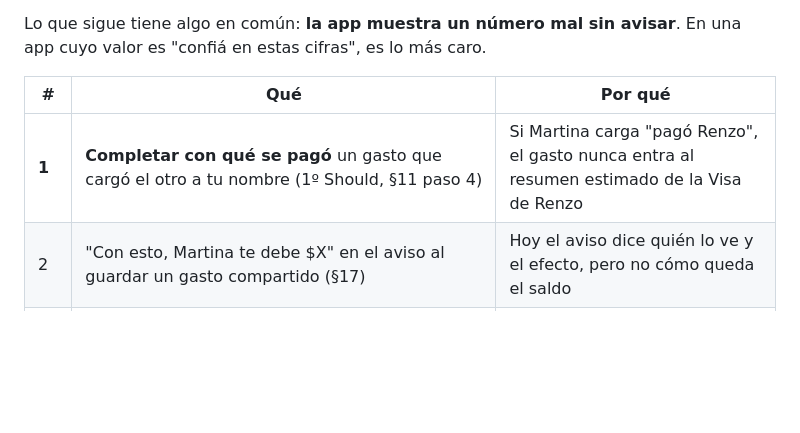
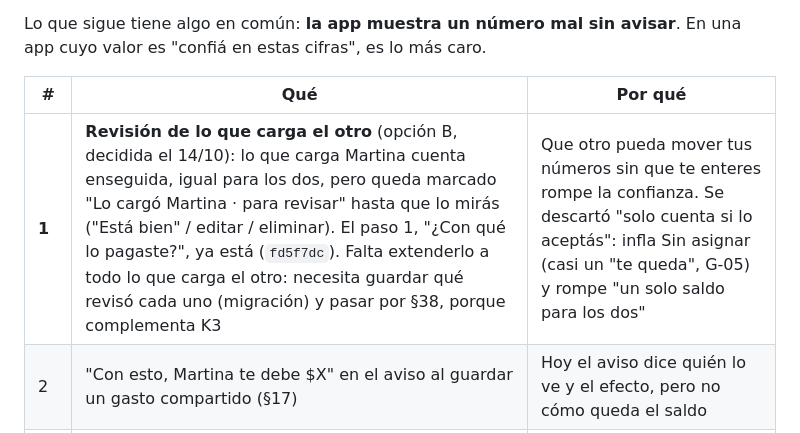
Before and after one commit to rciminello22/Miscent, a Markdown page: HANDOFF.md, the part around the change. Rendered like a GitHub page; blank space fills up the shorter version.

Commit message:
docs: la revision de lo que carga el otro, como lo que sigue
Opcion B, decidida el 14/10. El paso 1 ("¿Con que lo pagaste?") ya esta; queda extenderlo a todo lo que carga el otro.

```diff
--- a/HANDOFF.md
+++ b/HANDOFF.md
@@ -202,7 +202,7 @@ avisar**. En una app cuyo valor es "confiá en estas cifras", es lo más caro.
 
 | # | Qué | Por qué |
 |---|---|---|
-| **1** | **Completar con qué se pagó** un gasto que cargó el otro a tu nombre (1º Should, §11 paso 4) | Si Martina carga "pagó Renzo", el gasto nunca entra al resumen estimado de la Visa de Renzo |
+| **1** | **Revisión de lo que carga el otro** (opción B, decidida el 14/10): lo que carga Martina cuenta enseguida, igual para los dos, pero queda marcado "Lo cargó Martina · para revisar" hasta que lo mirás ("Está bien" / editar / eliminar). El paso 1, "¿Con qué lo pagaste?", ya está (`fd5f7dc`). Falta extenderlo a todo lo que carga el otro: necesita guardar qué revisó cada uno (migración) y pasar por §38, porque complementa K3 | Que otro pueda mover tus números sin que te enteres rompe la confianza. Se descartó "solo cuenta si lo aceptás": infla Sin asignar (casi un "te queda", G-05) y rompe "un solo saldo para los dos" |
 | 2 | "Con esto, Martina te debe $X" en el aviso al guardar un gasto compartido (§17) | Hoy el aviso dice quién lo ve y el efecto, pero no cómo queda el saldo |
 | 3 | Comparar con el mes pasado a la misma altura ("¿voy bien?"), a llevar a §38 | Pedido de la prueba del 12/10. Reemplaza la idea de "disponible por día", que G-05 prohíbe |
 | 4 | Iniciales con color en vez de foto de perfil | La foto suma Storage, RLS y privacidad (P9–P11). Las iniciales no guardan nada |
```
